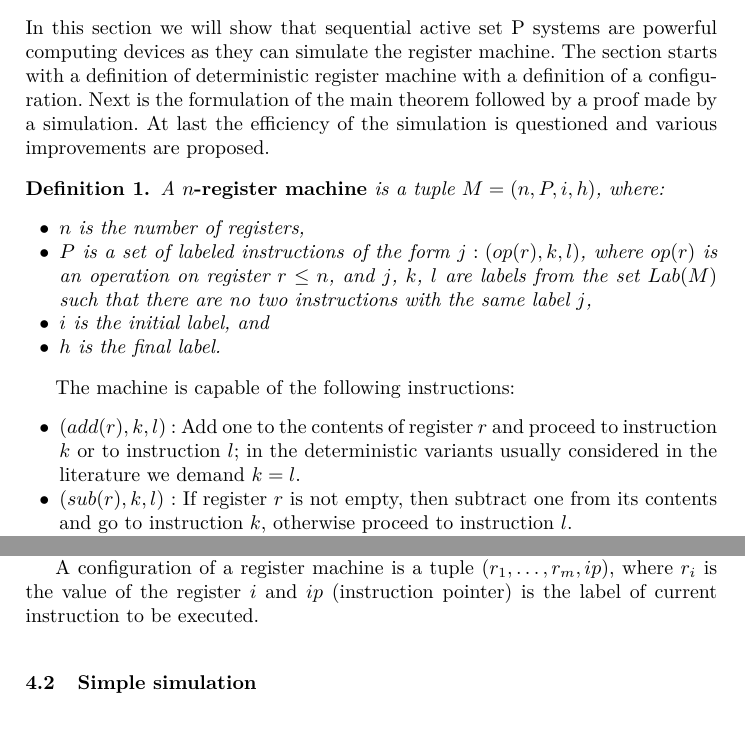
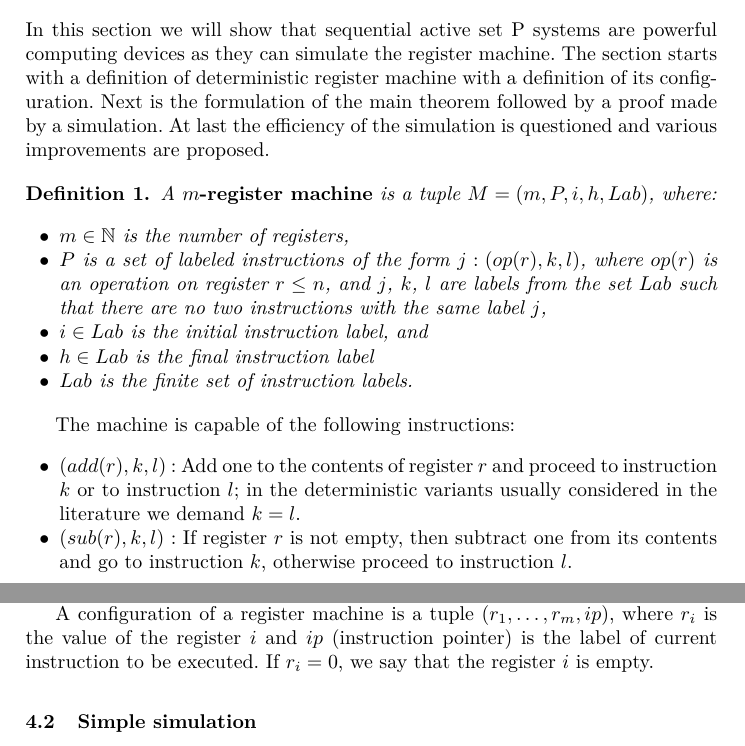
Before and after one commit to mirelon/membrane_computing, a LaTeX paper (kuala/set.tex): two parts of pages 5 and 6 of 14, joined at a grey line, cut so that both start at the same text. Compiled offline with pdfLaTeX.

Commit message:
Adding set of labels to the definition of register machine fixed #234

```diff
--- a/kuala/set.tex
+++ b/kuala/set.tex
@@ -117,15 +117,16 @@ In this paper we work with sequential P systems with active membranes working on
 \subsection{Register machine} % (fold)
 \label{sub:register_machine}
 
-In this section we will show that sequential active set P systems are powerful computing devices as they can simulate the register machine. The section starts with a definition of deterministic register machine with a definition of a configuration. Next is the formulation of the main theorem followed by a proof made by a simulation. At last the efficiency of the simulation is questioned and various improvements are proposed.
+In this section we will show that sequential active set P systems are powerful computing devices as they can simulate the register machine. The section starts with a definition of deterministic register machine with a definition of its configuration. Next is the formulation of the main theorem followed by a proof made by a simulation. At last the efficiency of the simulation is questioned and various improvements are proposed.
 
 \begin{definition}
-  A {\bf $n$-register machine} is a tuple $M = (n,P,i,h)$, where:
+  A {\bf $m$-register machine} is a tuple $M = (m,P,i,h,Lab)$, where:
   \begin{itemize}
-    \item $n$ is the number of registers,
-    \item $P$ is a set of labeled instructions of the form $j : (op(r),k,l)$, where $op(r)$ is an operation on register $r\leq n$, and $j$, $k$, $l$ are labels from the set $Lab(M)$ such that there are no two instructions with the same label $j$,
-    \item $i$ is the initial label, and
-    \item $h$ is the final label.
+    \item $m\in\mathbb N$ is the number of registers,
+    \item $P$ is a set of labeled instructions of the form $j : (op(r),k,l)$, where $op(r)$ is an operation on register $r\leq n$, and $j$, $k$, $l$ are labels from the set $Lab$ such that there are no two instructions with the same label $j$,
+    \item $i\in Lab$ is the initial instruction label, and
+    \item $h\in Lab$ is the final instruction label
+    \item $Lab$ is the finite set of instruction labels.
   \end{itemize}
 \end{definition}
 
@@ -140,7 +141,7 @@ We will denote by $(op(r), \_, \_)$ any of the operations $add$ and $sub$ operat
 
 A deterministic $m$-register machine can analyze an input $(n_1,\dots,n_m)\in N_0^m$ in registers 1 to $m$, which is recognized if the register machine finally stops by the halt instruction with all its registers being empty (this last requirement is not necessary). If the machine does not halt, the analysis was not successful.
 
-A configuration of a register machine is a tuple $(r_1, \ldots, r_m, ip)$, where $r_i$ is the value of the register $i$ and $ip$ (instruction pointer) is the label of current instruction to be executed.
+A configuration of a register machine is a tuple $(r_1, \ldots, r_m, ip)$, where $r_i$ is the value of the register $i$ and $ip$ (instruction pointer) is the label of current instruction to be executed. If $r_i=0$, we say that the register $i$ is empty.
 
 % subsection register_machine (end)
 
```
Also changed, not shown: kuala/set.pdf, kuala/set.tex (6 more changed lines).
